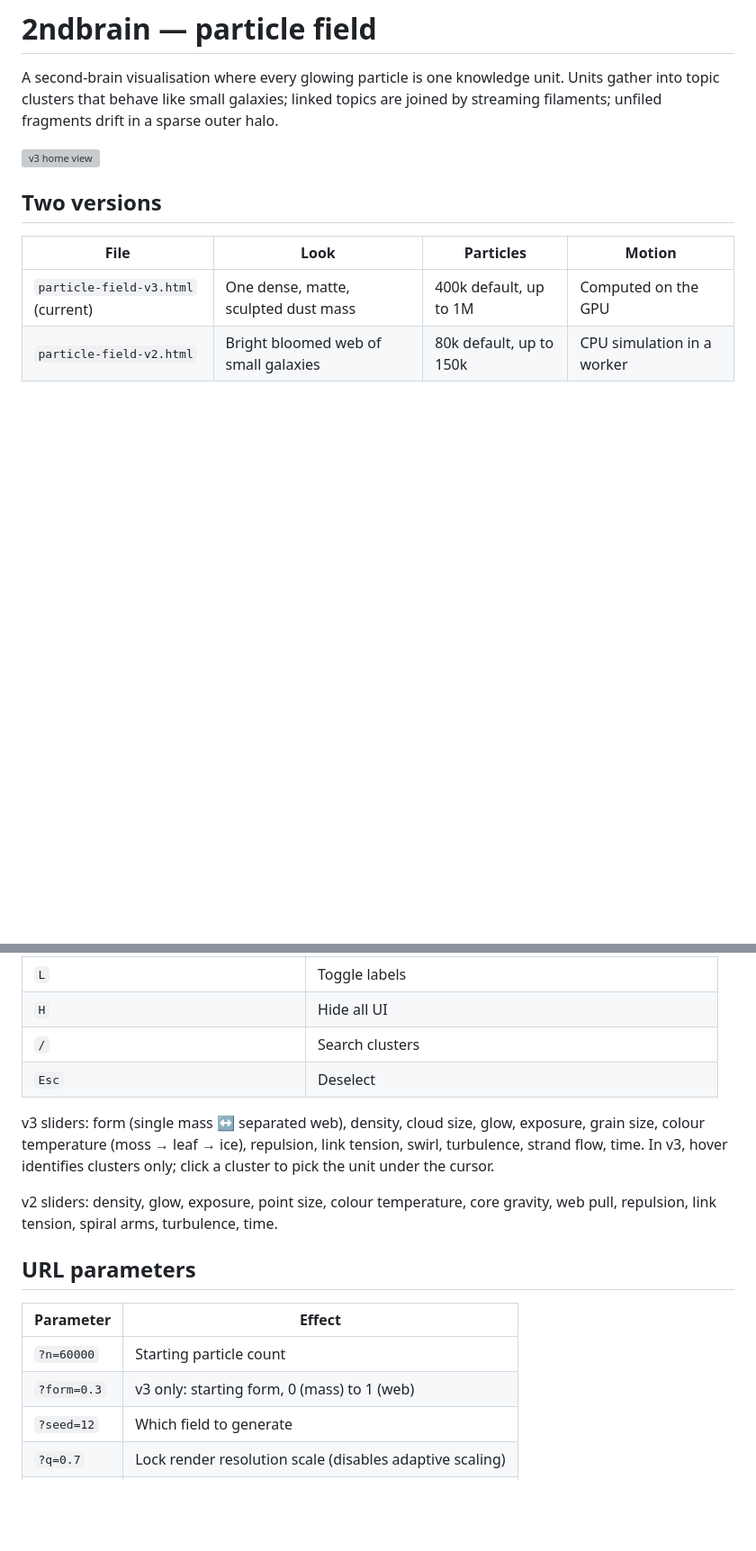
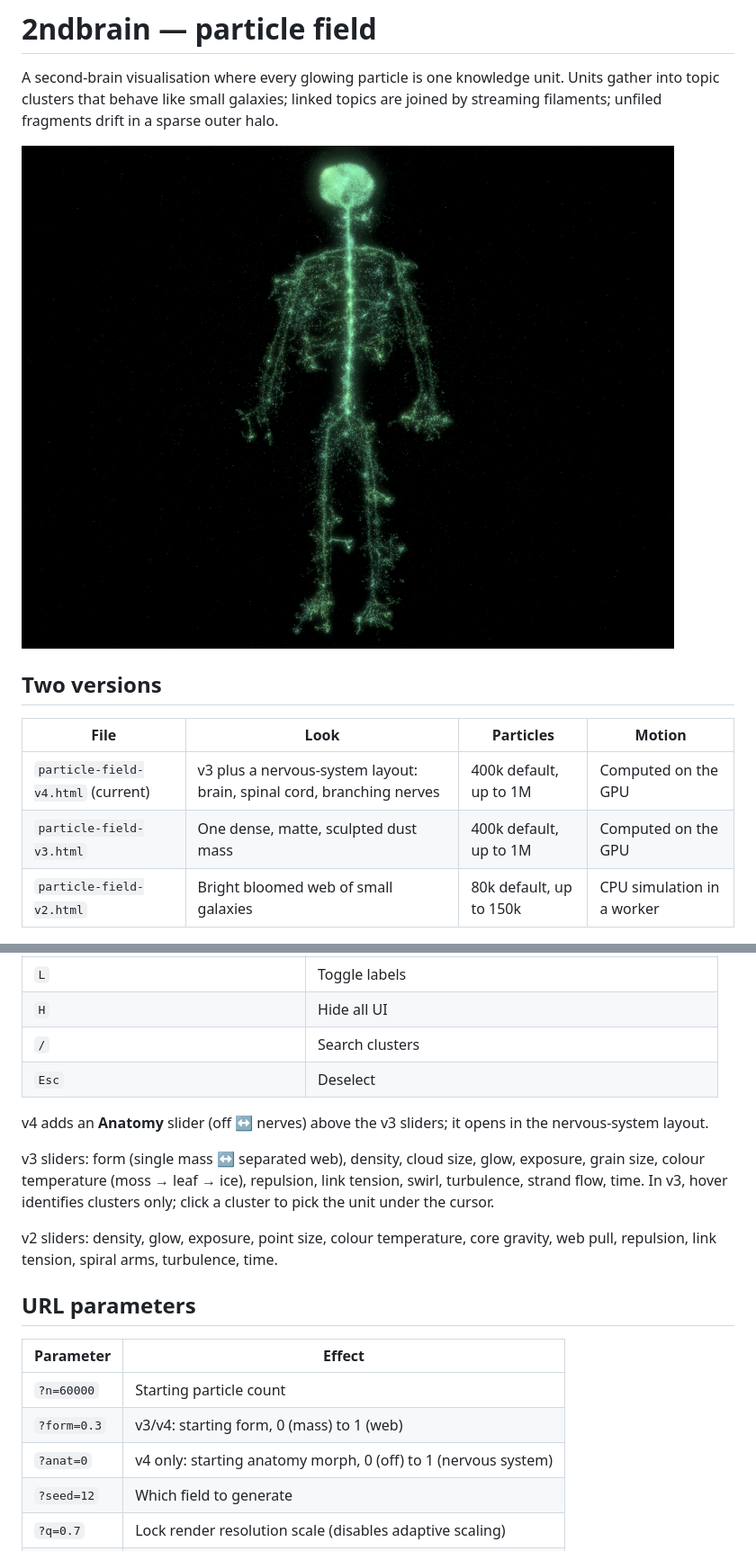
Before and after one commit to boshko1312/2ndbrain, a Markdown page: artifacts/README.md, 2 parts joined by grey strips. Shown at 90% size. Drawn GitHub-style; pictures changed too: artifacts/screenshots/v4-01-nervous-system.png (added); blank space fills up the shorter version; grey boxes are pictures that could not be loaded.

Commit message:
Add particle field v4: nervous-system layout with anatomy morph slider
Co-Authored-By: Claude Fable 5.2 <noreply@anthropic.com>
Claude-Session: https://claude.ai/code/session_01QQiybXZrdU5CyeFzxcWoFW

```diff
--- a/artifacts/README.md
+++ b/artifacts/README.md
@@ -5,13 +5,14 @@ unit. Units gather into topic clusters that behave like small galaxies; linked
 topics are joined by streaming filaments; unfiled fragments drift in a sparse
 outer halo.
 
-![v3 home view](screenshots/v3-01-mass-400k.png)
+![v4 nervous-system layout](screenshots/v4-01-nervous-system.png)
 
 ## Two versions
 
 | File | Look | Particles | Motion |
 |---|---|---|---|
-| `particle-field-v3.html` (current) | One dense, matte, sculpted dust mass | 400k default, up to 1M | Computed on the GPU |
+| `particle-field-v4.html` (current) | v3 plus a nervous-system layout: brain, spinal cord, branching nerves | 400k default, up to 1M | Computed on the GPU |
+| `particle-field-v3.html` | One dense, matte, sculpted dust mass | 400k default, up to 1M | Computed on the GPU |
 | `particle-field-v2.html` | Bright bloomed web of small galaxies | 80k default, up to 150k | CPU simulation in a worker |
 
 ## Run it
@@ -36,6 +37,9 @@ one file each, no build step, no network, no dependencies. They need WebGL2.
 | `/` | Search clusters |
 | `Esc` | Deselect |
 
+v4 adds an **Anatomy** slider (off ↔ nerves) above the v3 sliders; it opens in
+the nervous-system layout.
+
 v3 sliders: form (single mass ↔ separated web), density, cloud size, glow,
 exposure, grain size, colour temperature (moss → leaf → ice), repulsion, link
 tension, swirl, turbulence, strand flow, time. In v3, hover identifies clusters
@@ -49,7 +53,8 @@ gravity, web pull, repulsion, link tension, spiral arms, turbulence, time.
 | Parameter | Effect |
 |---|---|
 | `?n=60000` | Starting particle count |
-| `?form=0.3` | v3 only: starting form, 0 (mass) to 1 (web) |
+| `?form=0.3` | v3/v4: starting form, 0 (mass) to 1 (web) |
+| `?anat=0` | v4 only: starting anatomy morph, 0 (off) to 1 (nervous system) |
 | `?seed=12` | Which field to generate |
 | `?q=0.7` | Lock render resolution scale (disables adaptive scaling) |
 | `?ui=0` | Start with UI hidden |
```
Also changed, not shown: artifacts/AUDIT.md (+52 -1 lines), artifacts/screenshots/v4-02-side.png (added), artifacts/screenshots/v4-03-mobile.png (added), artifacts/screenshots/v4-04-morph-halfway.png (added), artifacts/screenshots/v4-05-inspector.png (added), 1 other file.
